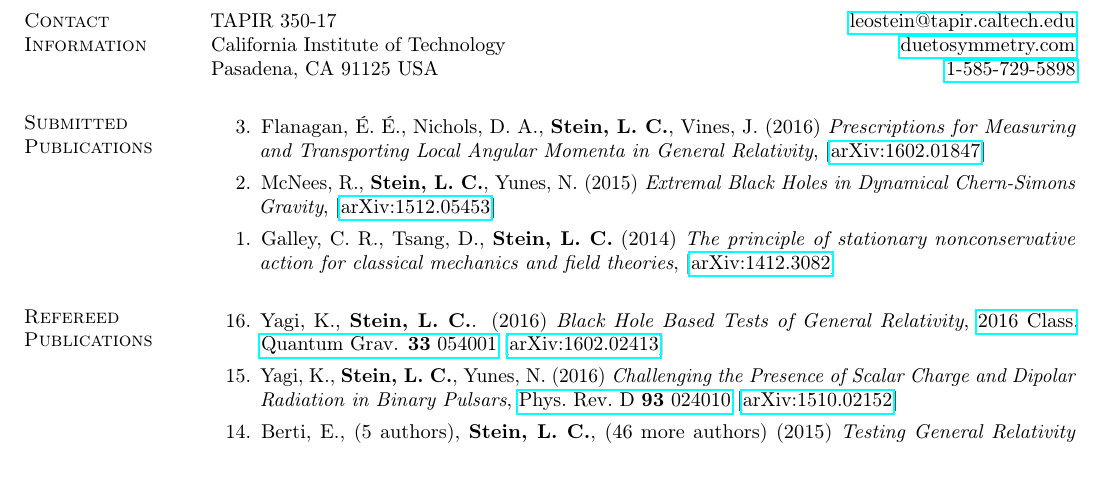
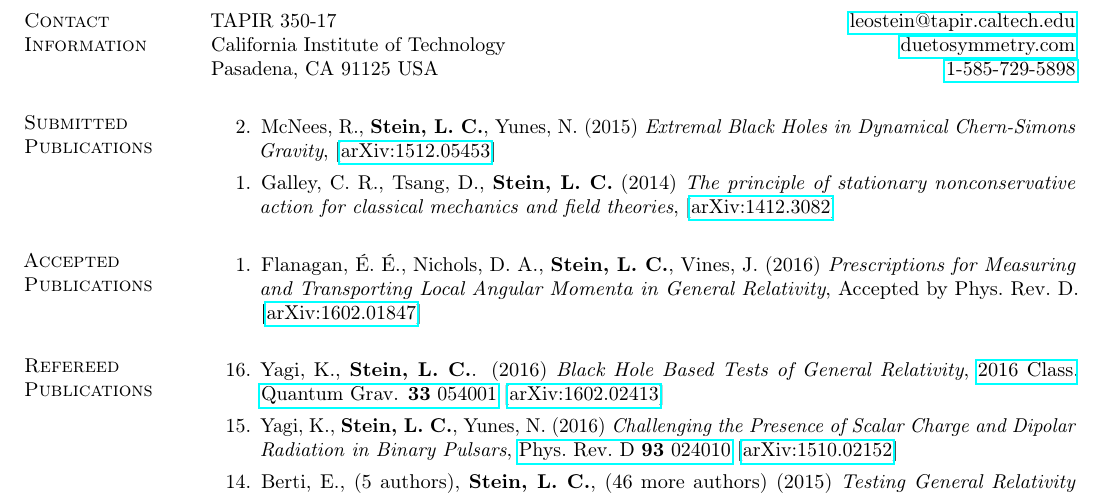
Before and after one commit to duetosymmetry/cv, a LaTeX CV (LeoCStein-PubsOnly.tex, which reads PubsContent.tex): part of page 1 of 2, cut so that both start at the same text, the shorter picture padded with empty space. Compiled offline with pdfLaTeX.

Commit message:
Moved angular-mom-transport to accepted

```diff
--- a/PubsContent.tex
+++ b/PubsContent.tex
@@ -11,11 +11,6 @@
 
 \section{\sc Submitted Publications}
 \begin{enumerate}
-\item[{3.}]
-  Flanagan,~\'E.~\'E., Nichols,~D.~A., {\bf Stein,~L.~C.}, Vines,~J.
-  (2016)
-  {\it Prescriptions for Measuring and Transporting Local Angular Momenta in General Relativity},
-  \arxiv{1602.01847}
 \item[{2.}]
   McNees,~R., {\bf Stein,~L.~C.}, Yunes,~N.
   (2015)
@@ -27,12 +22,15 @@
   \arxiv{1412.3082}
 \end{enumerate}
 
-% \section{\sc Accepted Publications}
-% \begin{enumerate}
-% \item[{1.}] Yagi,~K., {\bf Stein,~L.~C.}. (2015)
-%   {\it Black Hole Based Tests of General Relativity}.
-%   Accepted by CQG
-% \end{enumerate}
+\section{\sc Accepted Publications}
+\begin{enumerate}
+\item[{1.}]
+  Flanagan,~\'E.~\'E., Nichols,~D.~A., {\bf Stein,~L.~C.}, Vines,~J.
+  (2016)
+  {\it Prescriptions for Measuring and Transporting Local Angular Momenta in General Relativity},
+  Accepted by Phys.~Rev.~D.
+  \arxiv{1602.01847}
+\end{enumerate}
 
 \section{\sc Refereed Publications}
 \begin{enumerate}
```
